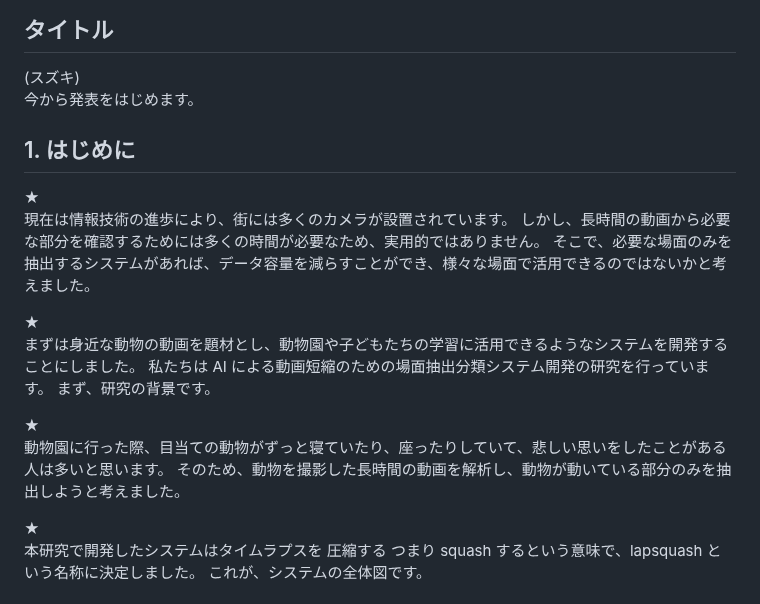
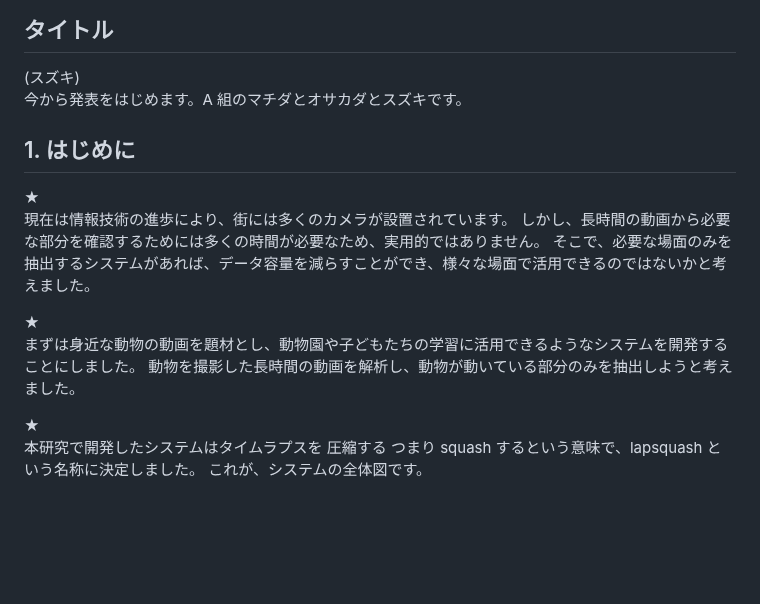
Before and after one commit to lapsquash/lapsquash_pj, a Markdown page: docs/mdn/script.md, the part around one of its changes. Drawn GitHub-style; blank space fills up the shorter version.

```diff
--- a/docs/mdn/script.md
+++ b/docs/mdn/script.md
@@ -5,7 +3,7 @@
 ## タイトル
 
 (スズキ)
-今から発表をはじめます。
+今から発表をはじめます。A 組のマチダとオサカダとスズキです。
 
 ## 1. はじめに
 
@@ -16,12 +14,7 @@
 
 ★
 まずは身近な動物の動画を題材とし、動物園や子どもたちの学習に活用できるようなシステムを開発することにしました。
-私たちは AI による動画短縮のための場面抽出分類システム開発の研究を行っています。
-まず、研究の背景です。
-
-★
-動物園に行った際、目当ての動物がずっと寝ていたり、座ったりしていて、悲しい思いをしたことがある人は多いと思います。
-そのため、動物を撮影した長時間の動画を解析し、動物が動いている部分のみを抽出しようと考えました。
+動物を撮影した長時間の動画を解析し、動物が動いている部分のみを抽出しようと考えました。
 
 ★
 本研究で開発したシステムはタイムラプスを 圧縮する つまり squash するという意味で、lapsquash という名称に決定しました。
```
Also changed, not shown: other parts of docs/mdn/script.md (+0 -2 lines), docs/mdn/speaker-note.md (+2 -7 lines).
